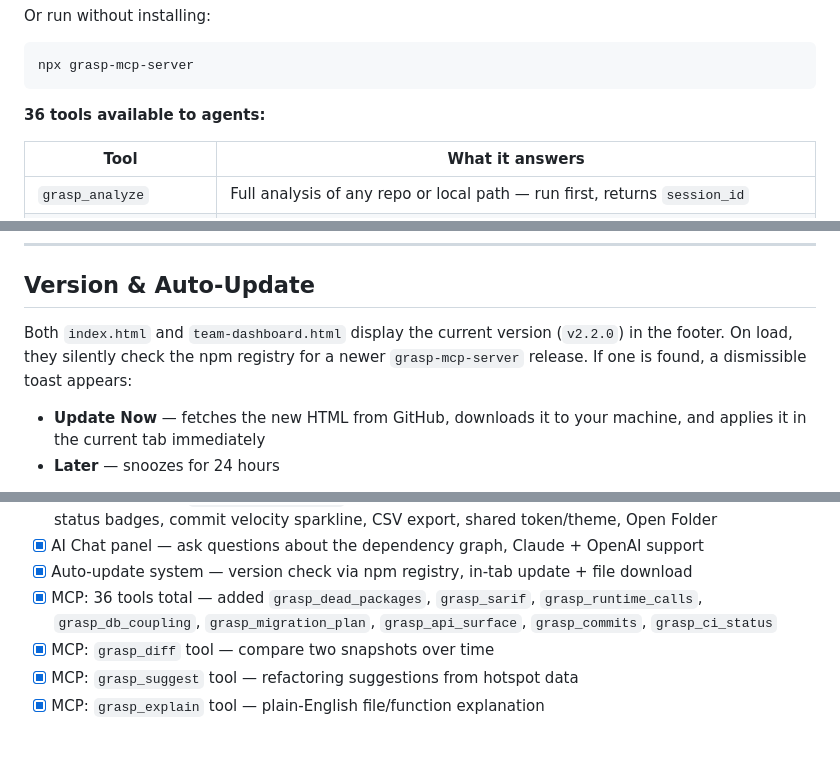
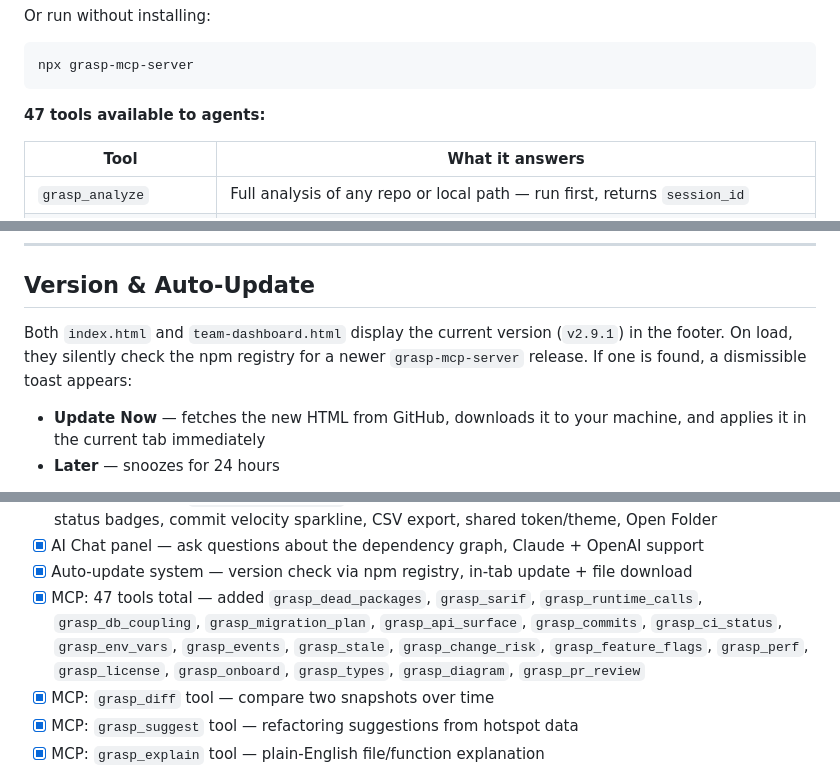
Before and after one commit to ashfordeOU/grasp, a Markdown page: README.md, 3 parts joined by grey strips. GitHub-like rendering; blank space fills up the shorter version.

````diff
--- a/README.md
+++ b/README.md
@@ -190,7 +190,7 @@ Or run without installing:
 npx grasp-mcp-server
 ```
 
-**36 tools available to agents:**
+**47 tools available to agents:**
 
 | Tool | What it answers |
 |------|----------------|
@@ -323,7 +334,7 @@ Install the extension (`vscode-extension/`) for a live dependency graph in your
 
 ## Version & Auto-Update
 
-Both `index.html` and `team-dashboard.html` display the current version (`v2.2.0`) in the footer. On load, they silently check the npm registry for a newer `grasp-mcp-server` release. If one is found, a dismissible toast appears:
+Both `index.html` and `team-dashboard.html` display the current version (`v2.9.1`) in the footer. On load, they silently check the npm registry for a newer `grasp-mcp-server` release. If one is found, a dismissible toast appears:
 
 - **Update Now** — fetches the new HTML from GitHub, downloads it to your machine, and applies it in the current tab immediately
 - **Later** — snoozes for 24 hours
@@ -478,7 +489,7 @@ Ideas welcome:
 - [x] Team Dashboard (`team-dashboard.html`) — multi-repo health tracking, commit activity (7d/30d), CI status badges, commit velocity sparkline, CSV export, shared token/theme, Open Folder
 - [x] AI Chat panel — ask questions about the dependency graph, Claude + OpenAI support
 - [x] Auto-update system — version check via npm registry, in-tab update + file download
-- [x] MCP: 36 tools total — added `grasp_dead_packages`, `grasp_sarif`, `grasp_runtime_calls`, `grasp_db_coupling`, `grasp_migration_plan`, `grasp_api_surface`, `grasp_commits`, `grasp_ci_status`
+- [x] MCP: 47 tools total — added `grasp_dead_packages`, `grasp_sarif`, `grasp_runtime_calls`, `grasp_db_coupling`, `grasp_migration_plan`, `grasp_api_surface`, `grasp_commits`, `grasp_ci_status`, `grasp_env_vars`, `grasp_events`, `grasp_stale`, `grasp_change_risk`, `grasp_feature_flags`, `grasp_perf`, `grasp_license`, `grasp_onboard`, `grasp_types`, `grasp_diagram`, `grasp_pr_review`
 - [x] MCP: `grasp_diff` tool — compare two snapshots over time
 - [x] MCP: `grasp_suggest` tool — refactoring suggestions from hotspot data
 - [x] MCP: `grasp_explain` tool — plain-English file/function explanation
````
Also changed, not shown: other parts of README.md (+16 -5 lines).
